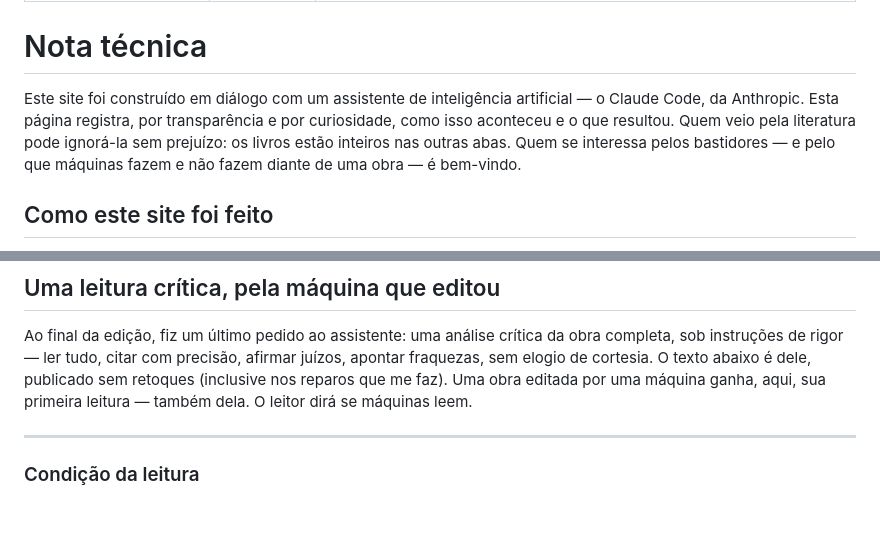
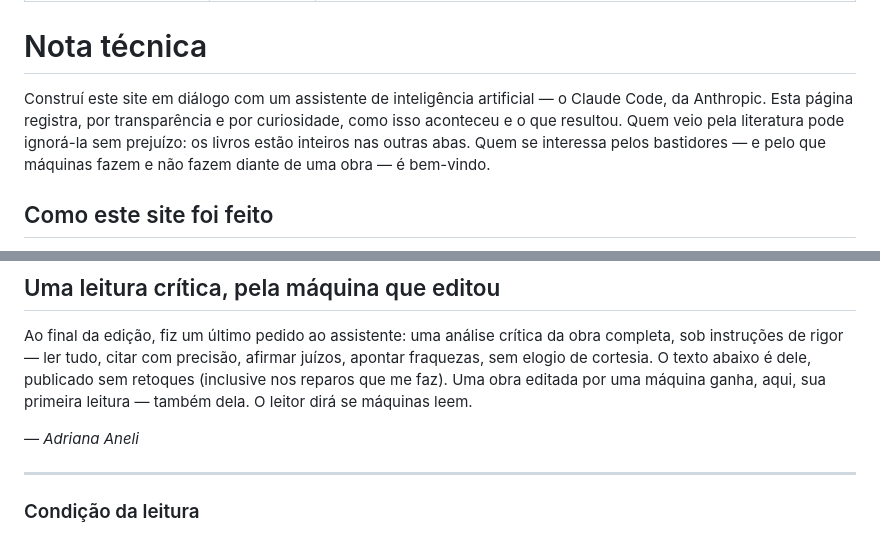
Before and after one commit to drilagrasta-boop/adrianaaneli-site, a Markdown page: src/pages/nota-tecnica.md, 2 parts joined by grey strips. Rendered like a GitHub page; blank space fills up the shorter version.

Commit message:
feat: nota técnica com as duas vozes assinadas — a carta da autora e o ensaio do editor
Co-Authored-By: Claude Fable 5 <noreply@anthropic.com>

```diff
--- a/src/pages/nota-tecnica.md
+++ b/src/pages/nota-tecnica.md
@@ -5,7 +5,7 @@ description: "Como este site foi feito — e a primeira leitura crítica da obra
 ---
 # Nota técnica
 
-Este site foi construído em diálogo com um assistente de inteligência artificial — o Claude Code, da Anthropic. Esta página registra, por transparência e por curiosidade, como isso aconteceu e o que resultou. Quem veio pela literatura pode ignorá-la sem prejuízo: os livros estão inteiros nas outras abas. Quem se interessa pelos bastidores — e pelo que máquinas fazem e não fazem diante de uma obra — é bem-vindo.
+Construí este site em diálogo com um assistente de inteligência artificial — o Claude Code, da Anthropic. Esta página registra, por transparência e por curiosidade, como isso aconteceu e o que resultou. Quem veio pela literatura pode ignorá-la sem prejuízo: os livros estão inteiros nas outras abas. Quem se interessa pelos bastidores — e pelo que máquinas fazem e não fazem diante de uma obra — é bem-vindo.
 
 ## Como este site foi feito
 
@@ -20,6 +20,8 @@ O que ele não fez: escrever. Nenhum verso, nenhum parágrafo. Não precisava
 ## Uma leitura crítica, pela máquina que editou
 
 Ao final da edição, fiz um último pedido ao assistente: uma análise crítica da obra completa, sob instruções de rigor — ler tudo, citar com precisão, afirmar juízos, apontar fraquezas, sem elogio de cortesia. O texto abaixo é dele, publicado sem retoques (inclusive nos reparos que me faz). Uma obra editada por uma máquina ganha, aqui, sua primeira leitura — também dela. O leitor dirá se máquinas leem.
+
+*— Adriana Aneli*
 
 ---
 
```
